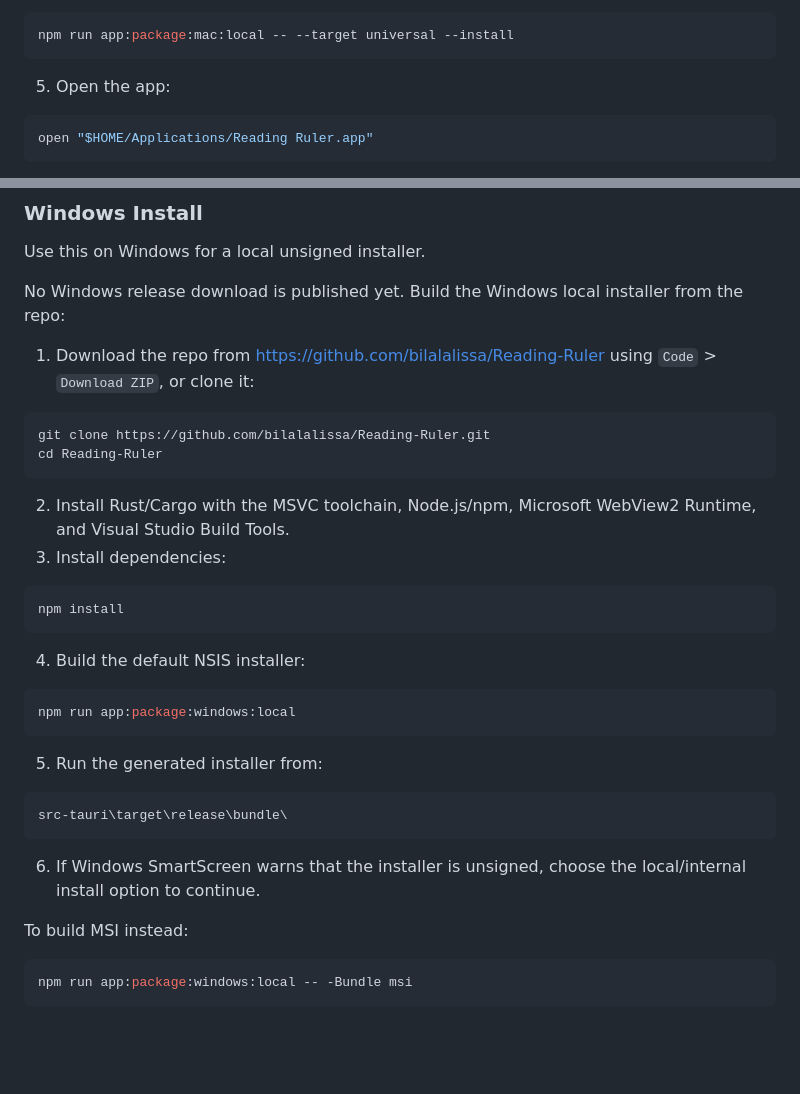
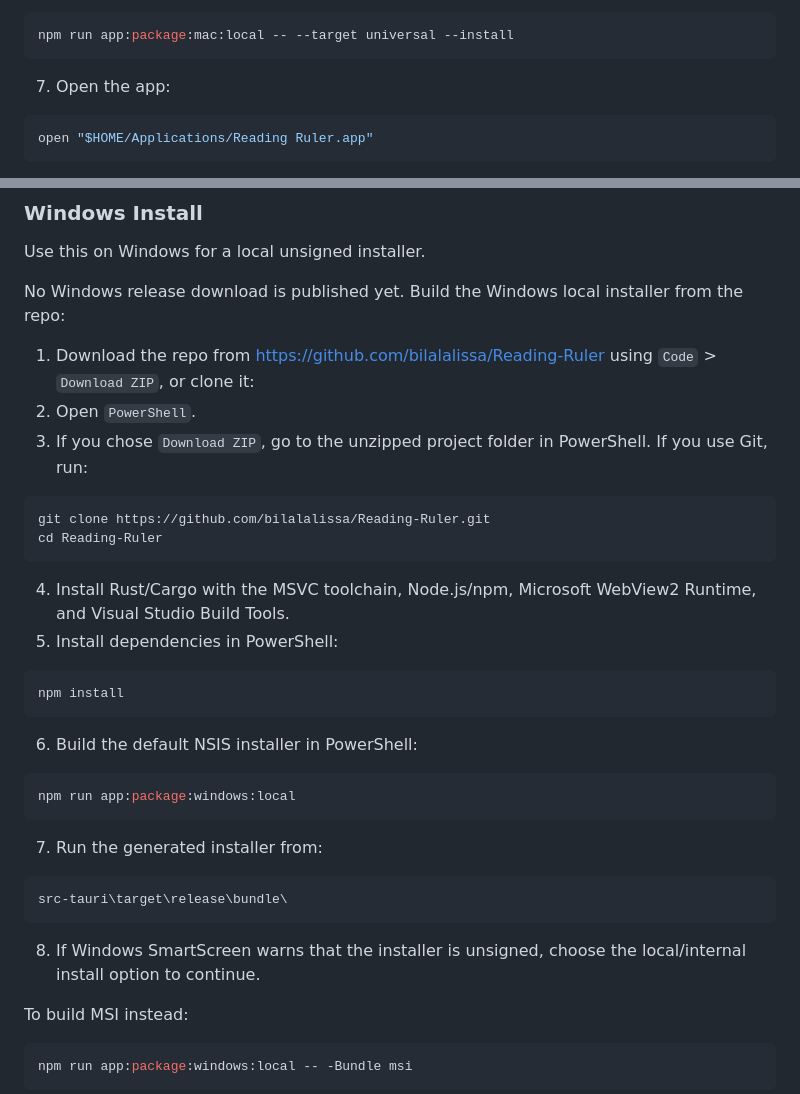
Before and after one commit to bilalalissa/Reading-Ruler, a Markdown page: README.md, 2 parts joined by grey strips. Drawn GitHub-style; blank space fills up the shorter version.

````diff
--- a/README.md
+++ b/README.md
@@ -178,7 +189,7 @@ rustup target add x86_64-apple-darwin
 npm run app:package:mac:local -- --target universal --install
 ```
 
-5. Open the app:
+7. Open the app:
 
 ```sh
 open "$HOME/Applications/Reading Ruler.app"
@@ -193,32 +204,34 @@ Use this on Windows for a local unsigned installer.
 No Windows release download is published yet. Build the Windows local installer from the repo:
 
 1. Download the repo from <https://github.com/bilalalissa/Reading-Ruler> using `Code` > `Download ZIP`, or clone it:
+2. Open `PowerShell`.
+3. If you chose `Download ZIP`, go to the unzipped project folder in PowerShell. If you use Git, run:
 
 ```powershell
 git clone https://github.com/bilalalissa/Reading-Ruler.git
 cd Reading-Ruler
 ```
 
-2. Install Rust/Cargo with the MSVC toolchain, Node.js/npm, Microsoft WebView2 Runtime, and Visual Studio Build Tools.
-3. Install dependencies:
+4. Install Rust/Cargo with the MSVC toolchain, Node.js/npm, Microsoft WebView2 Runtime, and Visual Studio Build Tools.
+5. Install dependencies in PowerShell:
 
 ```powershell
 npm install
 ```
 
-4. Build the default NSIS installer:
+6. Build the default NSIS installer in PowerShell:
 
 ```powershell
 npm run app:package:windows:local
 ```
 
-5. Run the generated installer from:
+7. Run the generated installer from:
 
 ```text
 src-tauri\target\release\bundle\
 ```
 
-6. If Windows SmartScreen warns that the installer is unsigned, choose the local/internal install option to continue.
+8. If Windows SmartScreen warns that the installer is unsigned, choose the local/internal install option to continue.
 
 To build MSI instead:
 
````
Also changed, not shown: other parts of README.md (+21 -10 lines), docs/INSTALLATION.md (+29 -16 lines).
